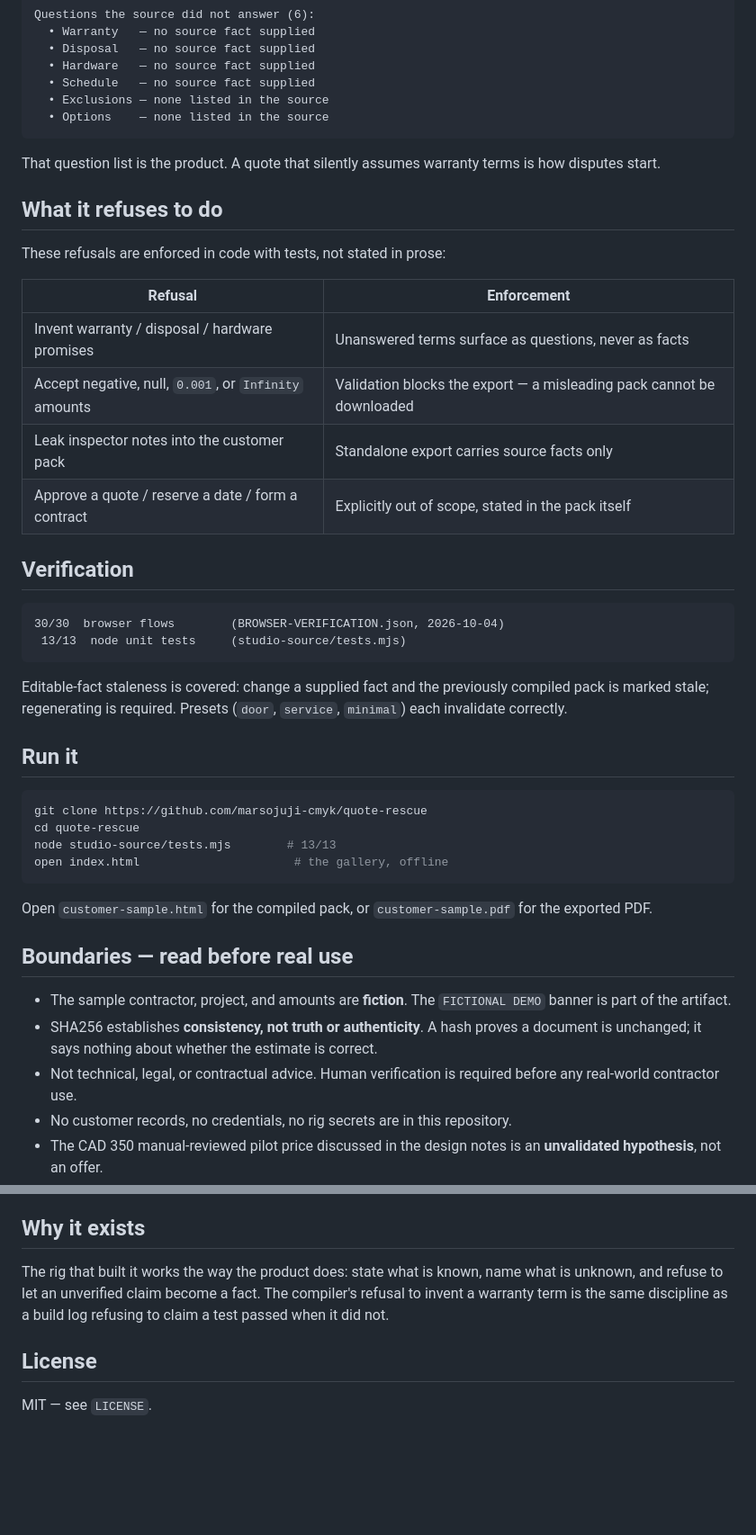
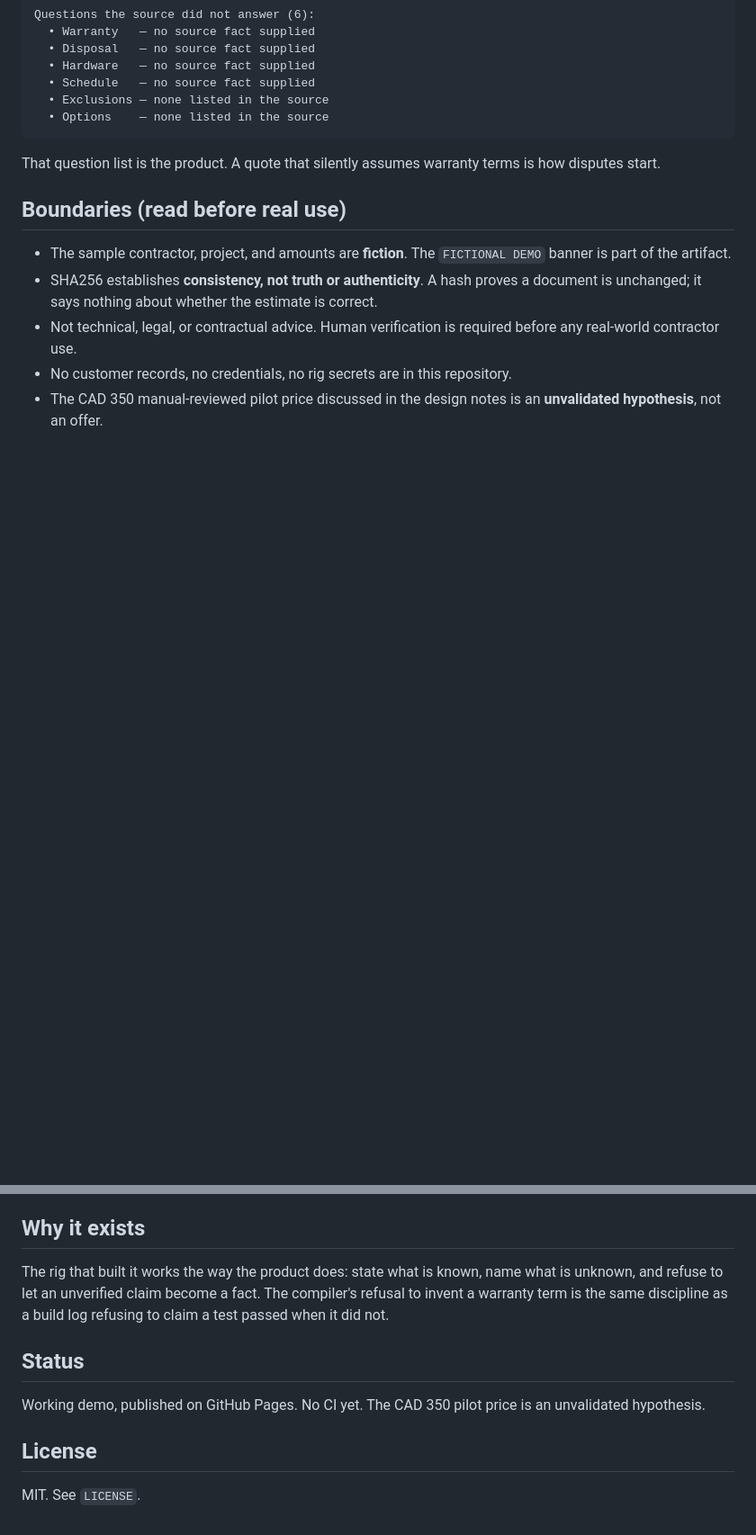
Before and after one commit to marsojuji-cmyk/quote-rescue, a Markdown page: README.md, 2 parts joined by grey strips. Shown at 90% size. Drawn GitHub-style; blank space fills up the shorter version.

````diff
--- a/README.md
+++ b/README.md
@@ -38,38 +77,7 @@ Questions the source did not answer (6):
 
 That question list is the product. A quote that silently assumes warranty terms is how disputes start.
 
-## What it refuses to do
-
-These refusals are enforced in code with tests, not stated in prose:
-
-| Refusal | Enforcement |
-|---|---|
-| Invent warranty / disposal / hardware promises | Unanswered terms surface as questions, never as facts |
-| Accept negative, null, `0.001`, or `Infinity` amounts | Validation blocks the export — a misleading pack cannot be downloaded |
-| Leak inspector notes into the customer pack | Standalone export carries source facts only |
-| Approve a quote / reserve a date / form a contract | Explicitly out of scope, stated in the pack itself |
-
-## Verification
-
-```
-30/30  browser flows        (BROWSER-VERIFICATION.json, 2026-10-04)
- 13/13  node unit tests     (studio-source/tests.mjs)
-```
-
-Editable-fact staleness is covered: change a supplied fact and the previously compiled pack is marked stale; regenerating is required. Presets (`door`, `service`, `minimal`) each invalidate correctly.
-
-## Run it
-
-```bash
-git clone https://github.com/marsojuji-cmyk/quote-rescue
-cd quote-rescue
-node studio-source/tests.mjs        # 13/13
-open index.html                      # the gallery, offline
-```
-
-Open `customer-sample.html` for the compiled pack, or `customer-sample.pdf` for the exported PDF.
-
-## Boundaries — read before real use
+## Boundaries (read before real use)
 
 - The sample contractor, project, and amounts are **fiction**. The `FICTIONAL DEMO` banner is part of the artifact.
 - SHA256 establishes **consistency, not truth or authenticity**. A hash proves a document is unchanged; it says nothing about whether the estimate is correct.
@@ -81,6 +89,10 @@ Open `customer-sample.html` for the compiled pack, or `customer-sample.pdf` for
 
 The rig that built it works the way the product does: state what is known, name what is unknown, and refuse to let an unverified claim become a fact. The compiler's refusal to invent a warranty term is the same discipline as a build log refusing to claim a test passed when it did not.
 
+## Status
+
+Working demo, published on GitHub Pages. No CI yet. The CAD 350 pilot price is an unvalidated hypothesis.
+
 ## License
 
-MIT — see `LICENSE`.
+MIT. See `LICENSE`.
````
Also changed, not shown: other parts of README.md (+45 -6 lines).
